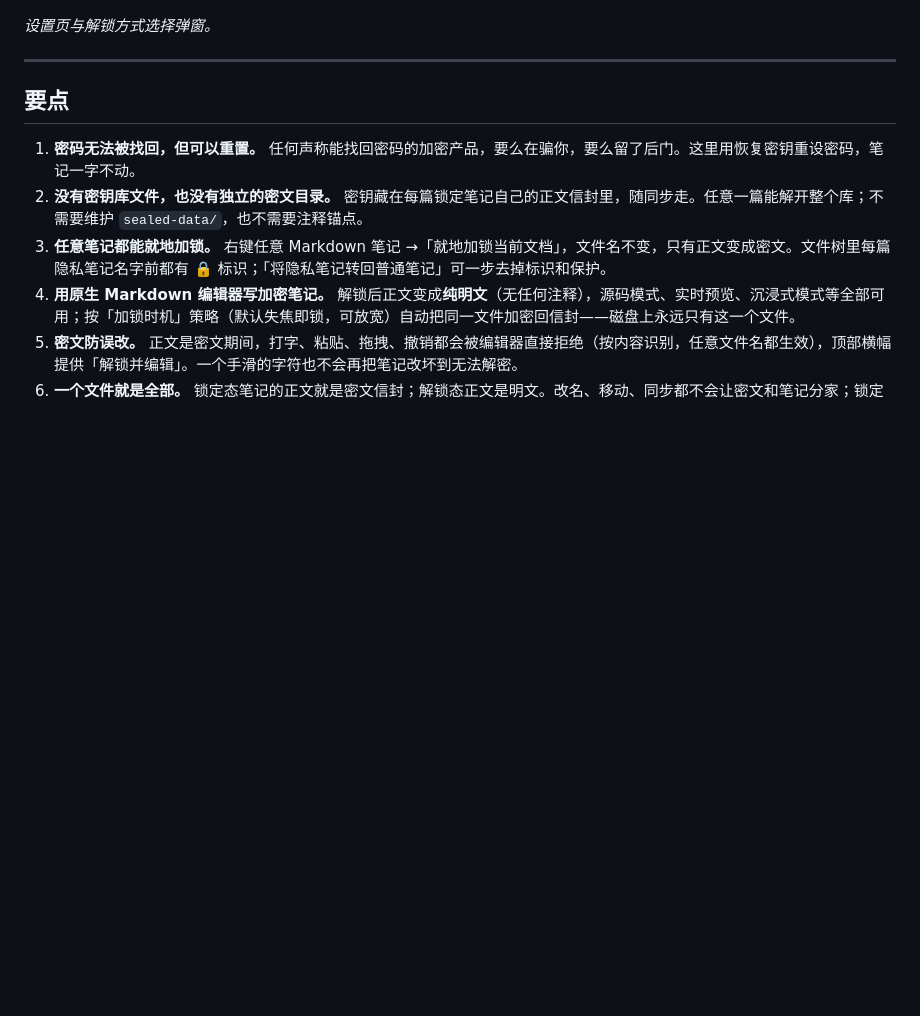
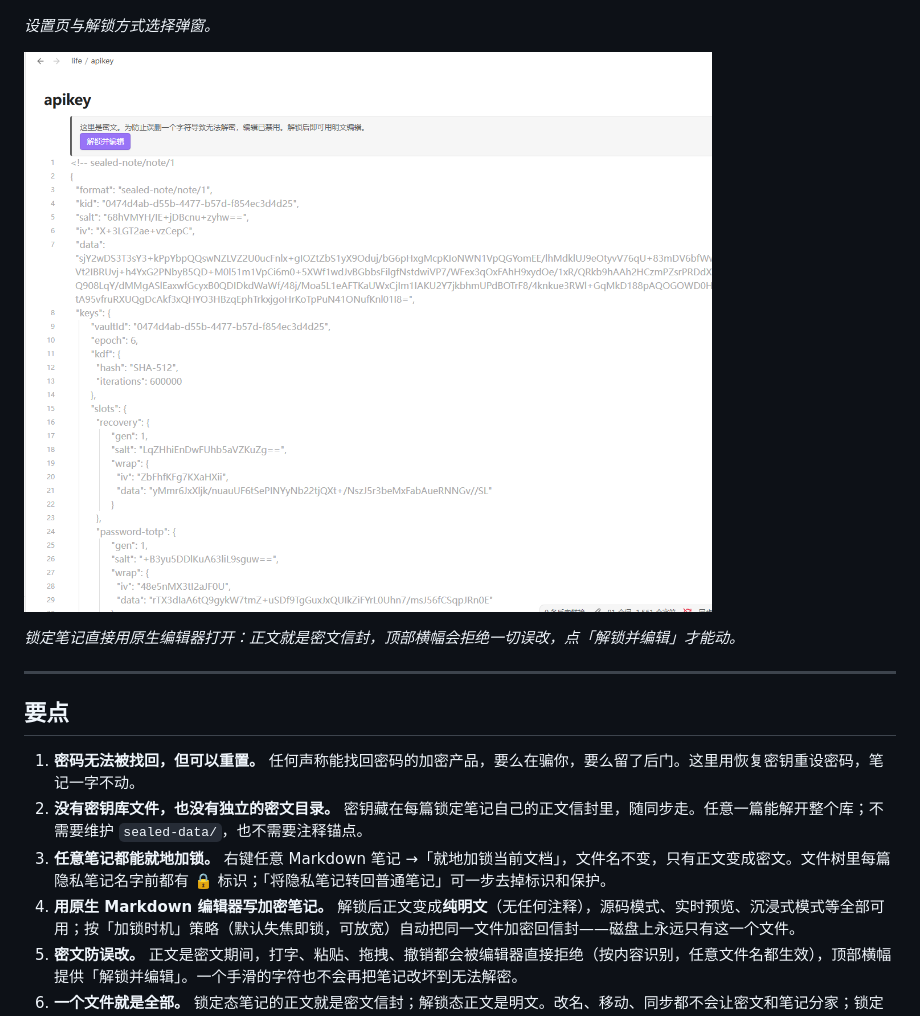
Before and after one commit to njuptlzf/obsidian-sealed-note, a Markdown page: README.zh-CN.md, the part around the change. Drawn GitHub-style; pictures changed too: docs/screenshots/ciphertext-guard.png (added); blank space fills up the shorter version.

```diff
--- a/README.zh-CN.md
+++ b/README.zh-CN.md
@@ -9,6 +9,10 @@ Obsidian 隐私笔记插件：**只加密你指定的笔记和片段**，不加
 ![设置页与「选择解锁方式」弹窗（密码+动态密码 / 纯密码 / 纯动态密码）](docs/screenshots/settings-unlock-method.png)
 
 *设置页与解锁方式选择弹窗。*
+
+![锁定笔记在编辑器中的样子：顶部是防误改横幅与「解锁并编辑」按钮，正文为密文信封](docs/screenshots/ciphertext-guard.png)
+
+*锁定笔记直接用原生编辑器打开：正文就是密文信封，顶部横幅会拒绝一切误改，点「解锁并编辑」才能动。*
 
 ---
 
```
Also changed, not shown: README.md (+6 -0 lines).
